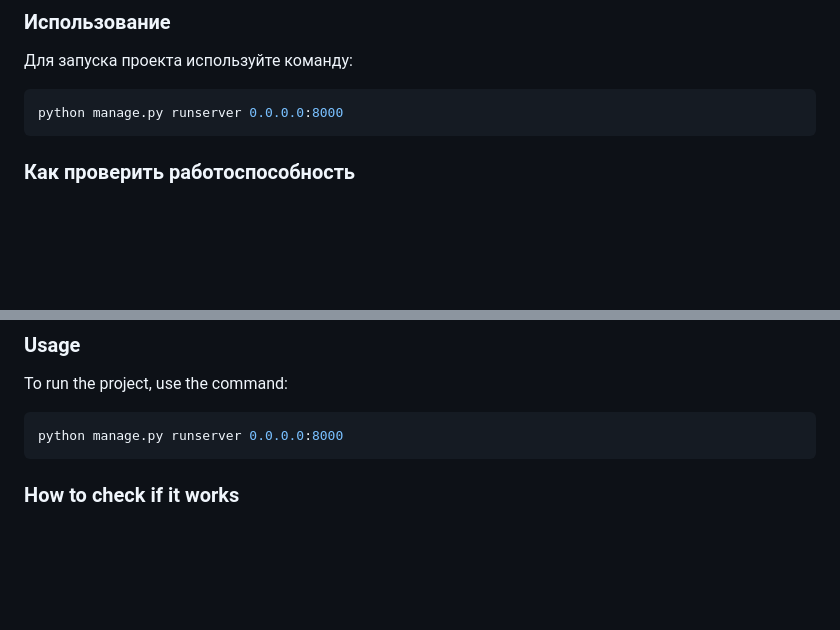
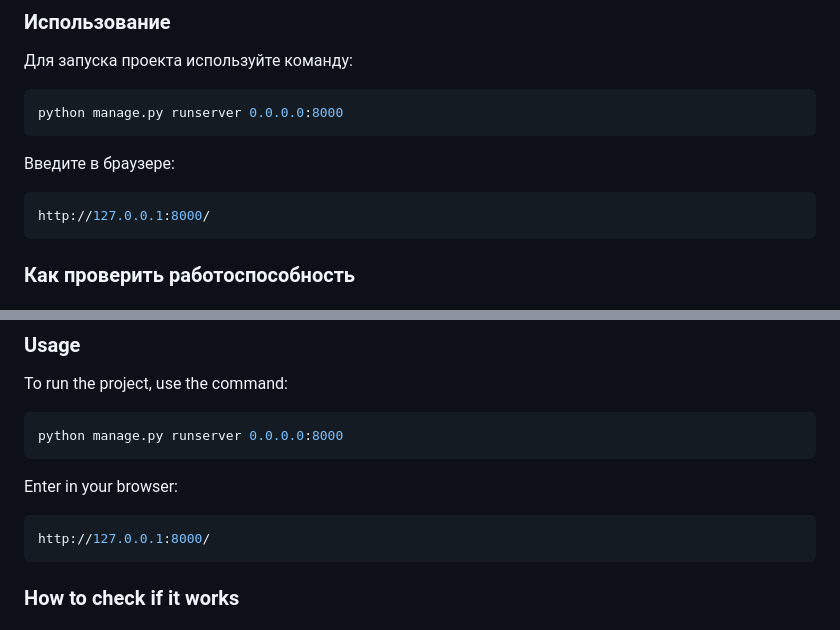
Before and after one commit to Saenaru/django-orm-watching-storage-master, a Markdown page: README.md, 2 parts joined by grey strips. Rendered like a GitHub page; blank space fills up the shorter version.

````diff
--- a/README.md
+++ b/README.md
@@ -61,6 +61,10 @@
 
 ```bash
 python manage.py runserver 0.0.0.0:8000
+```
+Введите в браузере:
+```bash
+http://127.0.0.1:8000/
 ```
 
 ### Как проверить работоспособность
@@ -134,6 +138,10 @@ To run the project, use the command:
 ```bash
 python manage.py runserver 0.0.0.0:8000
 ```
+Enter in your browser:
+```bash
+http://127.0.0.1:8000/
+```
 
 ### How to check if it works
 
````
